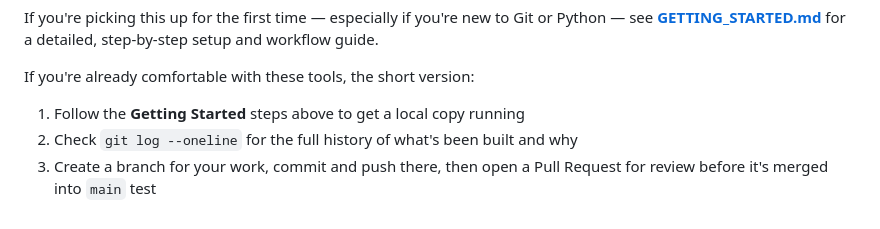
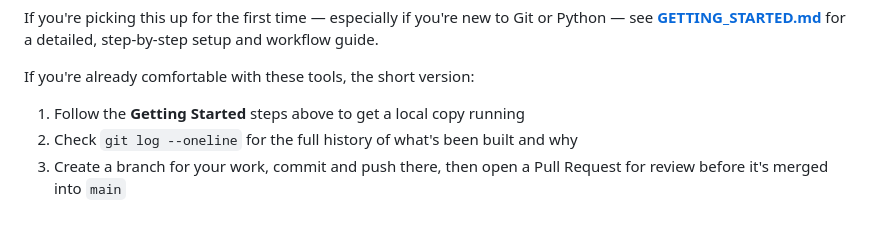
Before and after one commit to mdrznbm/inventory-app, a Markdown page: README.md, the part around the change. Drawn GitHub-style.

Commit message:
Revert "test direct push block"
This reverts commit 28a3a6b08eedc8c9b73797be4303a1f7e6732cf8.

```diff
--- a/README.md
+++ b/README.md
@@ -126,4 +126,3 @@ If you're already comfortable with these tools, the short version:
 1. Follow the **Getting Started** steps above to get a local copy running
 2. Check `git log --oneline` for the full history of what's been built and why
 3. Create a branch for your work, commit and push there, then open a Pull Request for review before it's merged into `main`
-test
```
